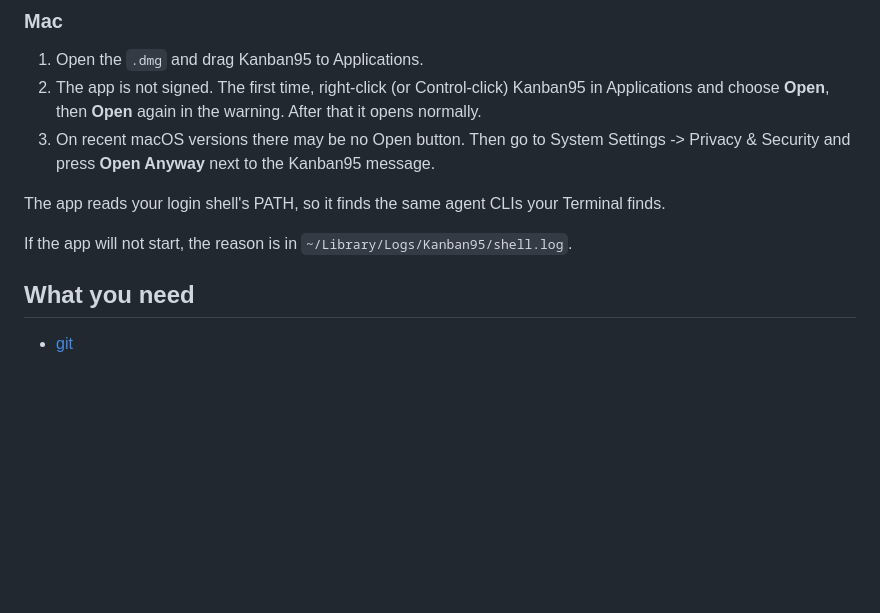
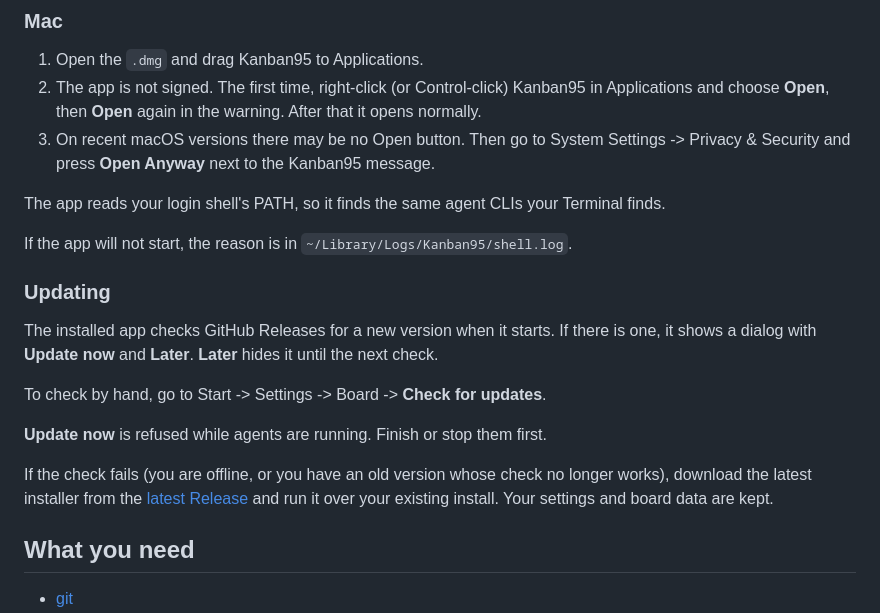
Before and after one commit to dillon-shearer/Kanban95, a Markdown page: README.md, the part around the change. Rendered like a GitHub page; blank space fills up the shorter version.

Commit message:
Add an Updating section to the README

```diff
--- a/README.md
+++ b/README.md
@@ -34,6 +34,16 @@ If the app will not start, the reason is in `%LOCALAPPDATA%\Kanban95\shell.log`.
 The app reads your login shell's PATH, so it finds the same agent CLIs your Terminal finds.
 
 If the app will not start, the reason is in `~/Library/Logs/Kanban95/shell.log`.
+
+### Updating
+
+The installed app checks GitHub Releases for a new version when it starts. If there is one, it shows a dialog with **Update now** and **Later**. **Later** hides it until the next check.
+
+To check by hand, go to Start -> Settings -> Board -> **Check for updates**.
+
+**Update now** is refused while agents are running. Finish or stop them first.
+
+If the check fails (you are offline, or you have an old version whose check no longer works), download the latest installer from the [latest Release](https://github.com/dillon-shearer/Kanban95/releases/latest) and run it over your existing install. Your settings and board data are kept.
 
 ## What you need
 
```
